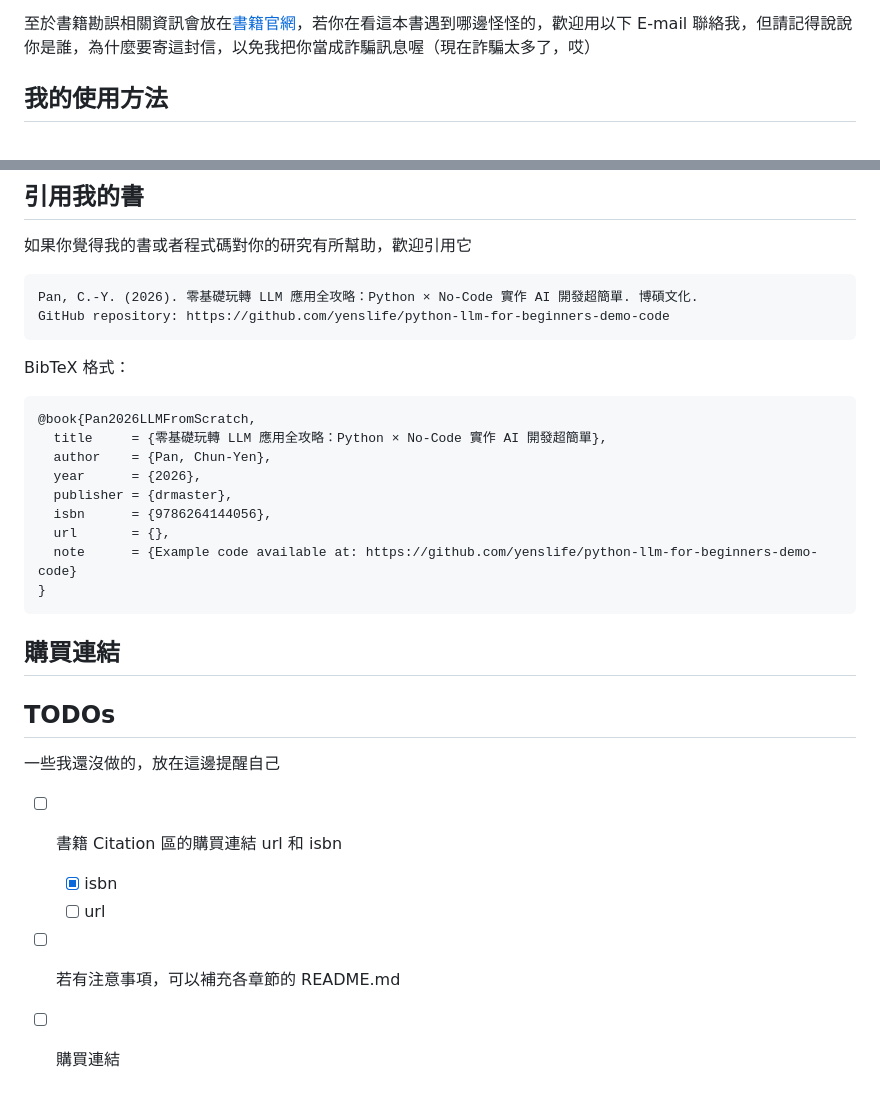
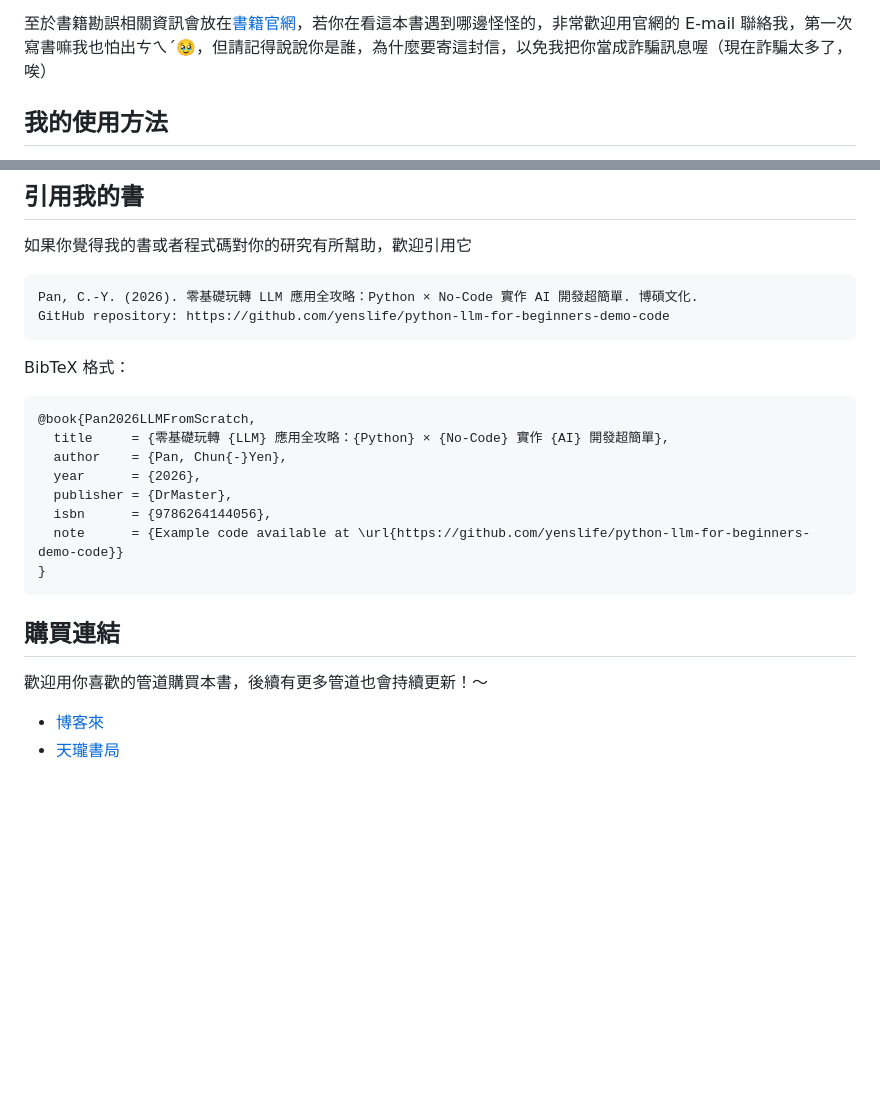
Before and after one commit to yenslife/python-llm-for-beginners-demo-code, a Markdown page: README.md, 2 parts joined by grey strips. GitHub-like rendering; blank space fills up the shorter version.

````diff
--- a/README.md
+++ b/README.md
@@ -2,7 +4,7 @@
 
 Hi 🦫！想必你是看了這本書才會點進這個連結吧，這裡是《零基礎玩轉 LLM 應用全攻略》的 GitHub Repo，所有書籍內會用到的程式碼都放在這邊～
 
-至於書籍勘誤相關資訊會放在[書籍官網](https://llm-book.yenslife.top/)，若你在看這本書遇到哪邊怪怪的，歡迎用以下 E-mail 聯絡我，但請記得說說你是誰，為什麼要寄這封信，以免我把你當成詐騙訊息喔（現在詐騙太多了，哎）
+至於書籍勘誤相關資訊會放在[書籍官網](https://llm-book.yenslife.top/)，若你在看這本書遇到哪邊怪怪的，非常歡迎用官網的 E-mail 聯絡我，第一次寫書嘛我也怕出ㄘㄟˊ🥹，但請記得說說你是誰，為什麼要寄這封信，以免我把你當成詐騙訊息喔（現在詐騙太多了，唉）
 
 ## 我的使用方法
 
@@ -49,24 +51,17 @@ GitHub repository: https://github.com/yenslife/python-llm-for-beginners-demo-cod
 BibTeX 格式：
 ```bibtex
 @book{Pan2026LLMFromScratch,
-  title     = {零基礎玩轉 LLM 應用全攻略：Python × No-Code 實作 AI 開發超簡單},
-  author    = {Pan, Chun-Yen},
+  title     = {零基礎玩轉 {LLM} 應用全攻略：{Python} × {No-Code} 實作 {AI} 開發超簡單},
+  author    = {Pan, Chun{-}Yen},
   year      = {2026},
-  publisher = {drmaster},
+  publisher = {DrMaster},
   isbn      = {9786264144056},
-  url       = {},
-  note      = {Example code available at: https://github.com/yenslife/python-llm-for-beginners-demo-code}
+  note      = {Example code available at \url{https://github.com/yenslife/python-llm-for-beginners-demo-code}}
 }
 ```
 
 ## 購買連結
 
-## TODOs
-
-一些我還沒做的，放在這邊提醒自己
-
-- [ ] 書籍 Citation 區的購買連結 url 和 isbn
-    - [x] isbn
-    - [ ] url
-- [ ] 若有注意事項，可以補充各章節的 README.md
-- [ ] 購買連結
+歡迎用你喜歡的管道購買本書，後續有更多管道也會持續更新！～
+- [博客來](https://www.books.com.tw/products/0011046117?loc=M_0004_001)
+- [天瓏書局](https://www.tenlong.com.tw/products/9786264144056?list_name=p-r-zh_tw)
````
Also changed, not shown: other parts of README.md (+2 -0 lines).
